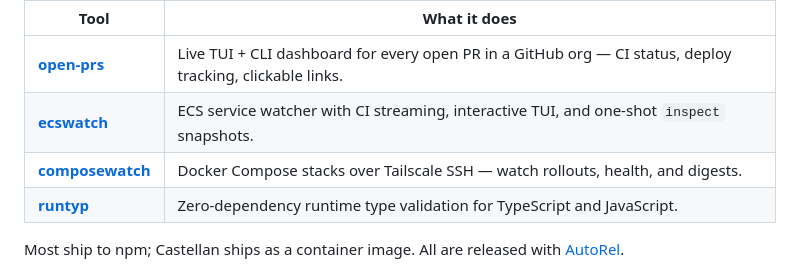
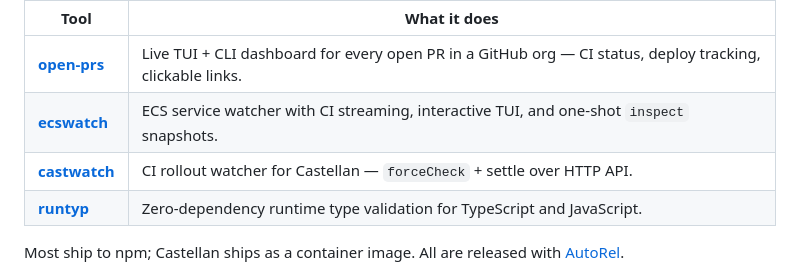
Before and after one commit to logfoxai/castellan, a Markdown page: README.md, the part around the change. Drawn GitHub-style.

Commit message:
fix: update composewatch link to castwatch

```diff
--- a/README.md
+++ b/README.md
@@ -481,7 +481,7 @@ Castellan is part of a family of MIT-licensed tools from [Logfox](https://logfox
 |---|---|
 | **[open-prs](https://github.com/logfoxai/open-prs)** | Live TUI + CLI dashboard for every open PR in a GitHub org — CI status, deploy tracking, clickable links. |
 | **[ecswatch](https://github.com/logfoxai/ecswatch)** | ECS service watcher with CI streaming, interactive TUI, and one-shot `inspect` snapshots. |
-| **[composewatch](https://github.com/logfoxai/composewatch)** | Docker Compose stacks over Tailscale SSH — watch rollouts, health, and digests. |
+| **[castwatch](https://github.com/logfoxai/castwatch)** | CI rollout watcher for Castellan — `forceCheck` + settle over HTTP API. |
 | **[runtyp](https://github.com/logfoxai/runtyp)** | Zero-dependency runtime type validation for TypeScript and JavaScript. |
 
 Most ship to npm; Castellan ships as a container image. All are released with [AutoRel](https://github.com/mhweiner/autorel).
```
